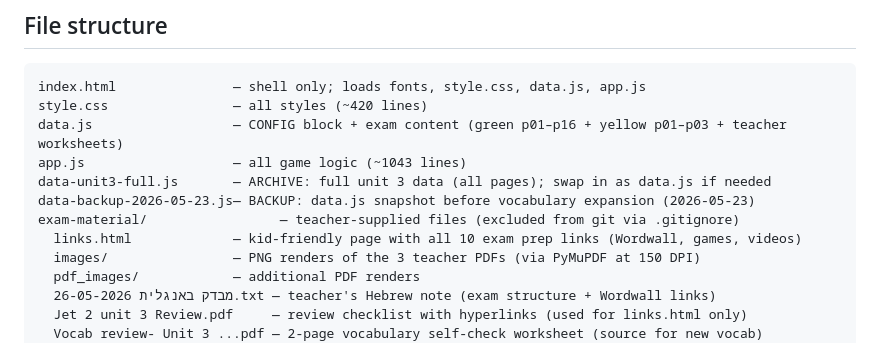
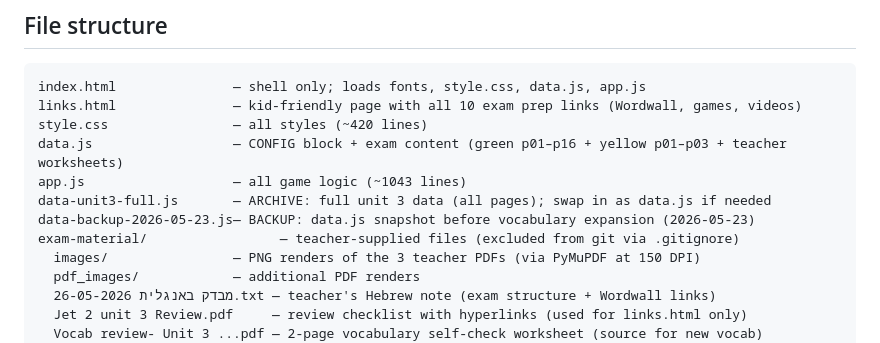
Before and after one commit to levnir/english-exam-prep, a Markdown page: CLAUDE.md, the part around the change. Drawn GitHub-style.

Commit message:
Update CLAUDE.md: links.html moved to repo root
Co-Authored-By: Claude Sonnet 4.6 <noreply@anthropic.com>

````diff
--- a/CLAUDE.md
+++ b/CLAUDE.md
@@ -16,13 +16,13 @@ The app is complete and may be reused for future exams by updating the CONFIG bl
 
 ```
 index.html               — shell only; loads fonts, style.css, data.js, app.js
+links.html               — kid-friendly page with all 10 exam prep links (Wordwall, games, videos)
 style.css                — all styles (~420 lines)
 data.js                  — CONFIG block + exam content (green p01–p16 + yellow p01–p03 + teacher worksheets)
 app.js                   — all game logic (~1043 lines)
 data-unit3-full.js       — ARCHIVE: full unit 3 data (all pages); swap in as data.js if needed
 data-backup-2026-05-23.js— BACKUP: data.js snapshot before vocabulary expansion (2026-05-23)
 exam-material/                 — teacher-supplied files (excluded from git via .gitignore)
-  links.html             — kid-friendly page with all 10 exam prep links (Wordwall, games, videos)
   images/                — PNG renders of the 3 teacher PDFs (via PyMuPDF at 150 DPI)
   pdf_images/            — additional PDF renders
   מבדק באנגלית 26-05-2026.txt — teacher's Hebrew note (exam structure + Wordwall links)
````
